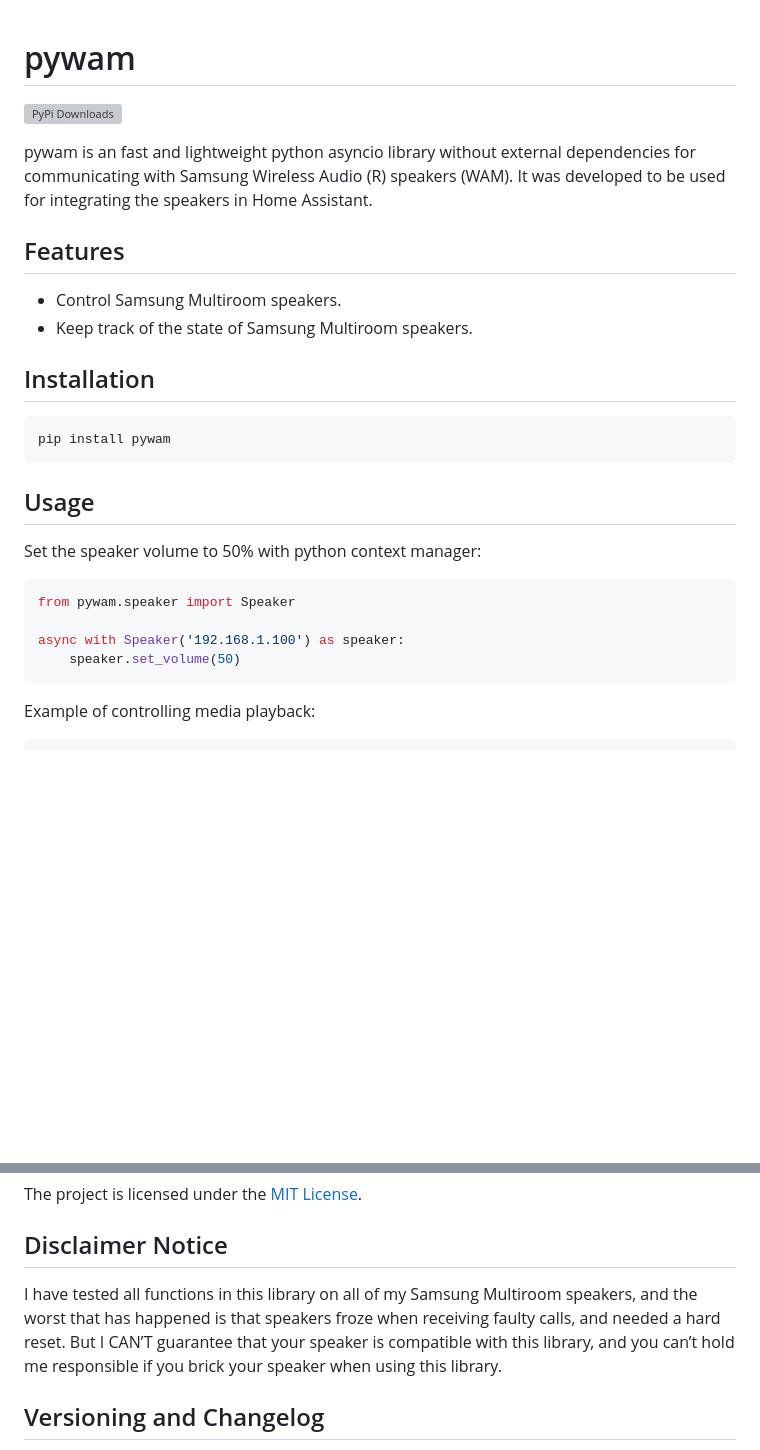
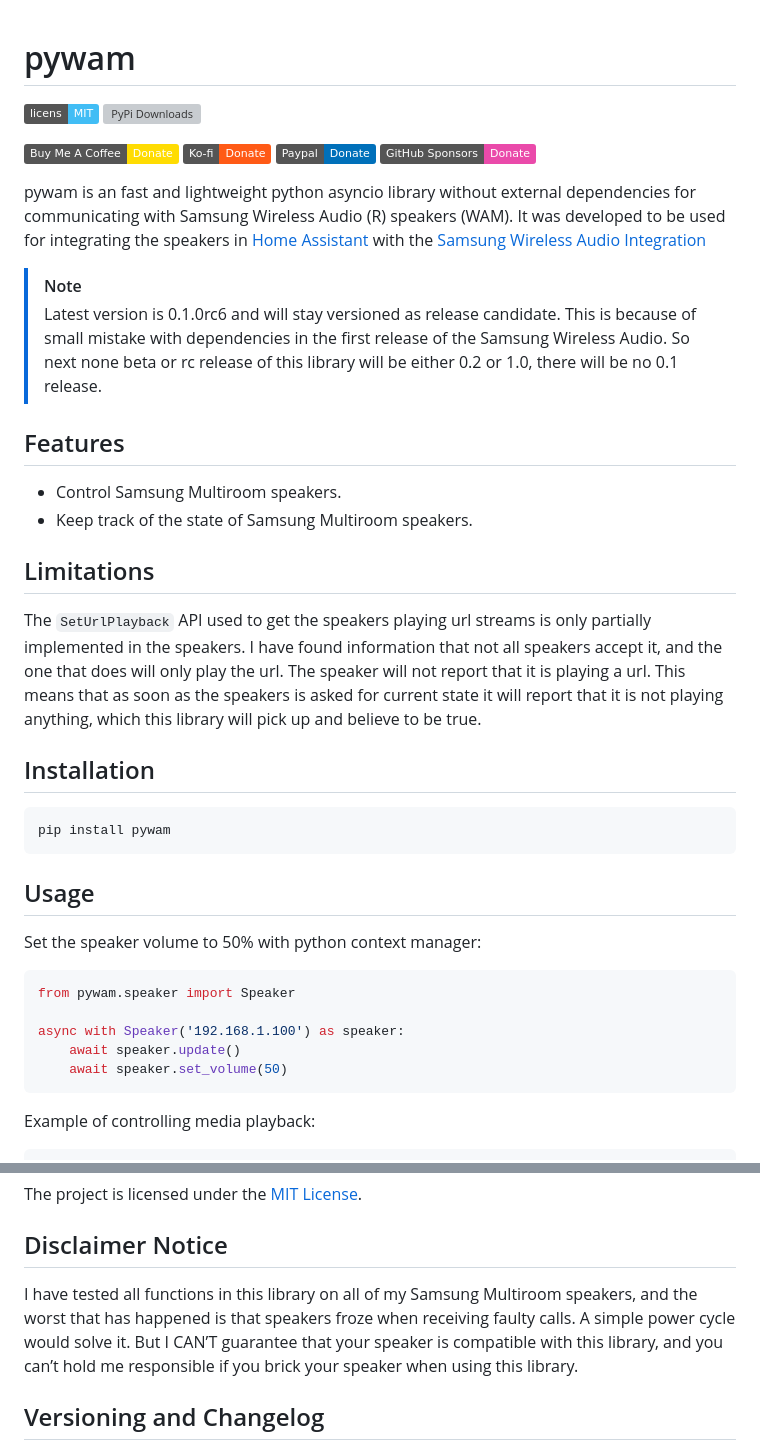
Before and after one commit to Strixx76/pywam, a Markdown page: README.md, 2 parts joined by grey strips. Rendered like a GitHub page; badges without logos; blank space fills up the shorter version; grey boxes are pictures that could not be loaded.

````diff
--- a/README.md
+++ b/README.md
@@ -1,13 +1,26 @@
 # pywam
 
+[![License][licensebadge]][licenselink]
 [![PyPi Downloads][pypibadge]][pypilink]
 
-pywam is an fast and lightweight python asyncio library without external dependencies for communicating with Samsung Wireless Audio (R) speakers (WAM). It was developed to be used for integrating the speakers in Home Assistant.
+[![Buy Me A Coffee][coffeebadge]][coffeelink]
+[![Ko-fi][kofibadge]][kofilink]
+[![Paypal][paypalbadge]][paypallink]
+[![GitHub Sponsors][githubsponsorsbadge]][githubsponsorslink]
+
+pywam is an fast and lightweight python asyncio library without external dependencies for communicating with Samsung Wireless Audio (R) speakers (WAM). It was developed to be used for integrating the speakers in [Home Assistant](https://www.home-assistant.io/) with the [Samsung Wireless Audio Integration](https://github.com/Strixx76/samsungwam)
+
+> [!NOTE]
+> Latest version is 0.1.0rc6 and will stay versioned as release candidate. This is because of small mistake with dependencies in the first release of the Samsung Wireless Audio. So next none beta or rc release of this library will be either 0.2 or 1.0, there will be no 0.1 release.
 
 ## Features
 
 - Control Samsung Multiroom speakers.
 - Keep track of the state of Samsung Multiroom speakers.
+
+## Limitations
+
+The `SetUrlPlayback` API used to get the speakers playing url streams is only partially implemented in the speakers. I have found information that not all speakers accept it, and the one that does will only play the url. The speaker will not report that it is playing a url. This means that as soon as the speakers is asked for current state it will report that it is not playing anything, which this library will pick up and believe to be true.
 
 ## Installation
 
@@ -23,7 +36,8 @@ Set the speaker volume to 50% with python context manager:
 from pywam.speaker import Speaker
 
 async with Speaker('192.168.1.100') as speaker:
-    speaker.set_volume(50)
+    await speaker.update()
+    await speaker.set_volume(50)
 ```
 
 Example of controlling media playback:
@@ -67,7 +130,7 @@ The project is licensed under the [MIT License](https://opensource.org/licenses/
 
 ## Disclaimer Notice
 
-I have tested all functions in this library on all of my Samsung Multiroom speakers, and the worst that has happened is that speakers froze when receiving faulty calls, and needed a hard reset.
+I have tested all functions in this library on all of my Samsung Multiroom speakers, and the worst that has happened is that speakers froze when receiving faulty calls. A simple power cycle would solve it.
 But I CAN’T guarantee that your speaker is compatible with this library, and you can’t hold me responsible if you brick your speaker when using this library.
 
 ## Versioning and Changelog
````
Also changed, not shown: other parts of README.md (+74 -8 lines), .github/assets/coffee.png (added), .github/assets/github.png (added), .github/assets/ko-fi.png (added), .github/assets/paypal.png (added), 1 other file.
